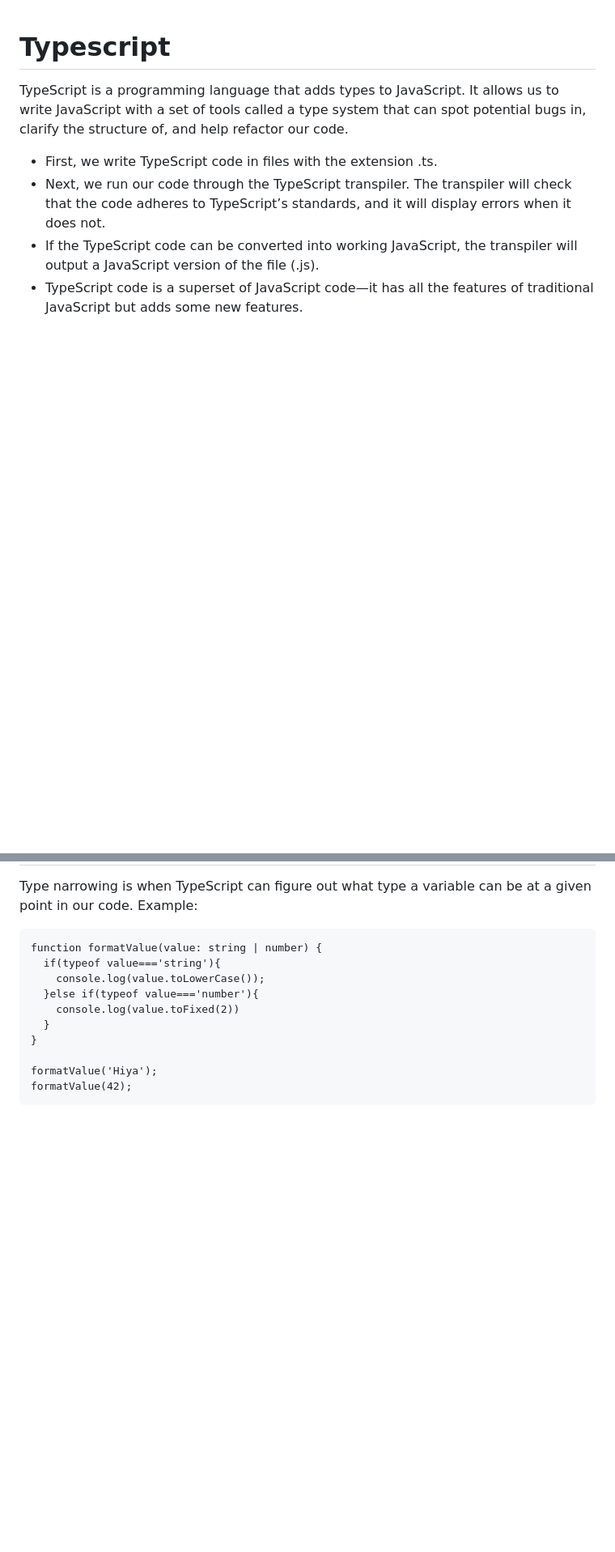
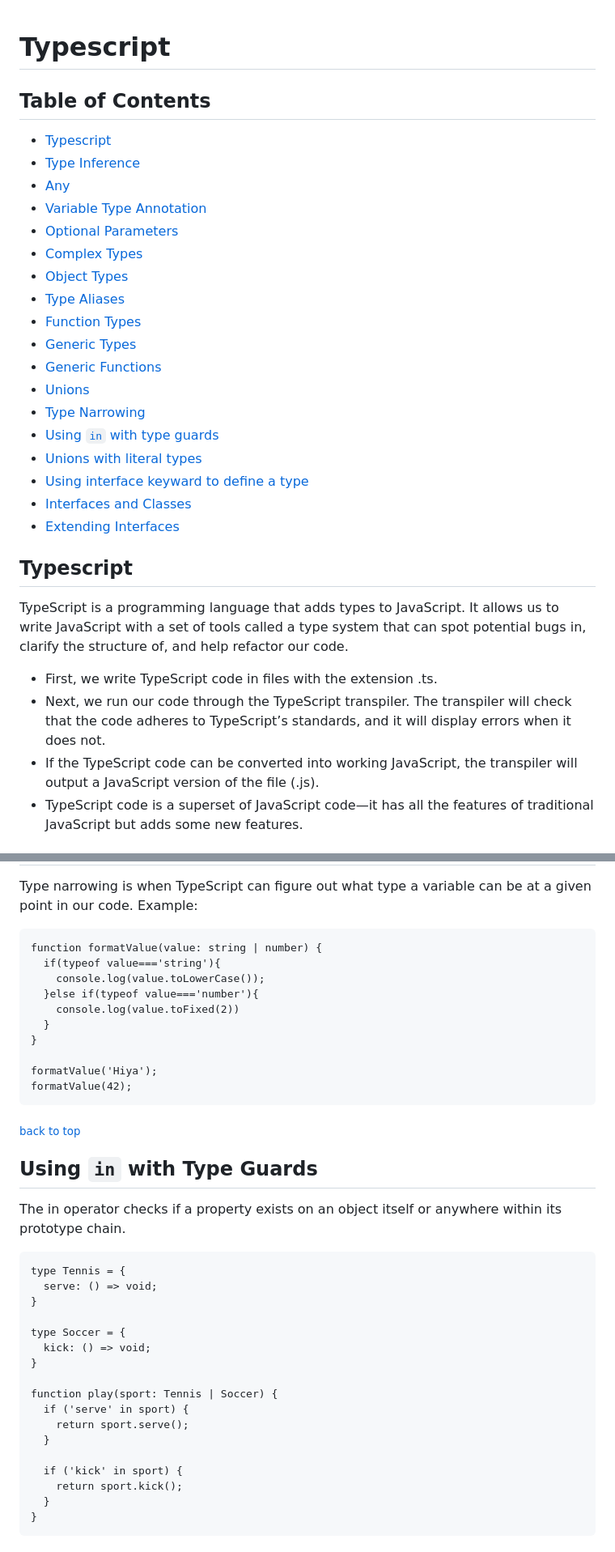
Before and after one commit to KAgarwalCodeBase/webDev, a Markdown page: typescript/Readme.md, 2 parts joined by grey strips. Shown: that part at 81% size. GitHub-like rendering; blank space fills up the shorter version.

````diff
--- a/typescript/Readme.md
+++ b/typescript/Readme.md
@@ -1,4 +1,26 @@
 # Typescript
+## Table of Contents
+-   [Typescript](#typescript)
+-   [Type Inference](#type-inference)
+-   [Any](#any)
+-   [Variable Type Annotation](#variable-type-annotations)
+-   [Optional Parameters](#optional-parameters)
+-   [Complex Types](#complex-types)
+-   [Object Types](#object-types)
+-   [Type Aliases](#type-aliases)
+-   [Function Types](#function-types)
+-   [Generic Types](#generic-types)
+-   [Generic Functions](#generic-functions)
+-   [Unions](#unions)
+-   [Type Narrowing](#type-narrowing)
+-   [Using `in` with type guards](#using-in-with-type-guards)
+-   [Unions with literal types](#unions-with-literal-types)
+-   [Using interface keyward to define a type](#using-interface-keyword-to-define-a-type)
+-   [Interfaces and Classes](#interfaces-and-classes)
+-   [Extending Interfaces](#extending-interfaces)
+
+## Typescript
+
 TypeScript is a programming language that adds types to JavaScript. It allows us to write JavaScript with a set of tools called a type system that can spot potential bugs in, clarify the structure of, and help refactor our code.
 
 -   First, we write TypeScript code in files with the extension .ts.
@@ -175,3 +224,29 @@ function formatValue(value: string | number) {
 formatValue('Hiya');
 formatValue(42);
 ```
+
+<sub>[back to top](#table-of-contents)</sub>
+
+## Using `in` with Type Guards
+The in operator checks if a property exists on an object itself or anywhere within its prototype chain.
+
+```
+type Tennis = {
+  serve: () => void;
+}
+
+type Soccer = {
+  kick: () => void;
+}
+
+function play(sport: Tennis | Soccer) {
+  if ('serve' in sport) {
+    return sport.serve();
+  }
+
+  if ('kick' in sport) {
+    return sport.kick();
+  }
+}
+```
+
````
Also changed, not shown: other parts of typescript/Readme.md (+91 -1 lines).
